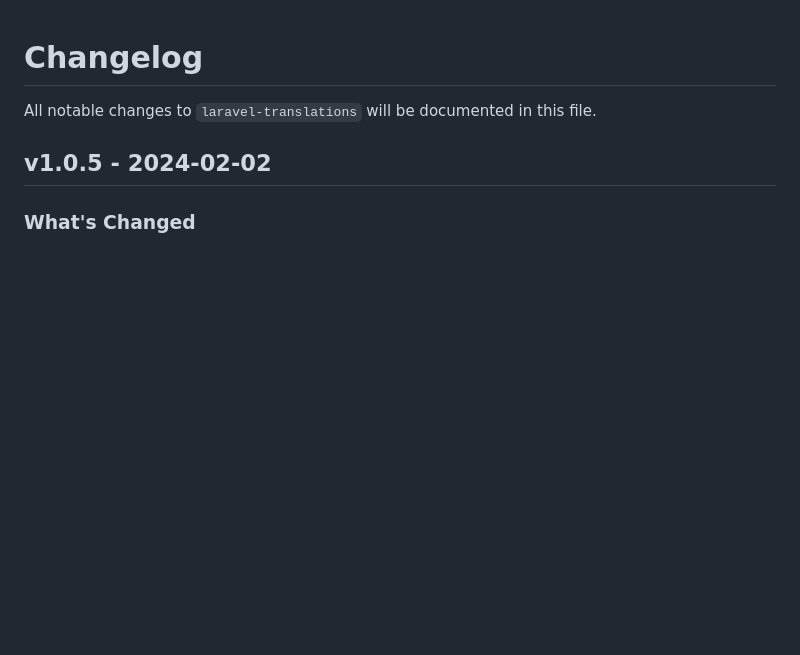
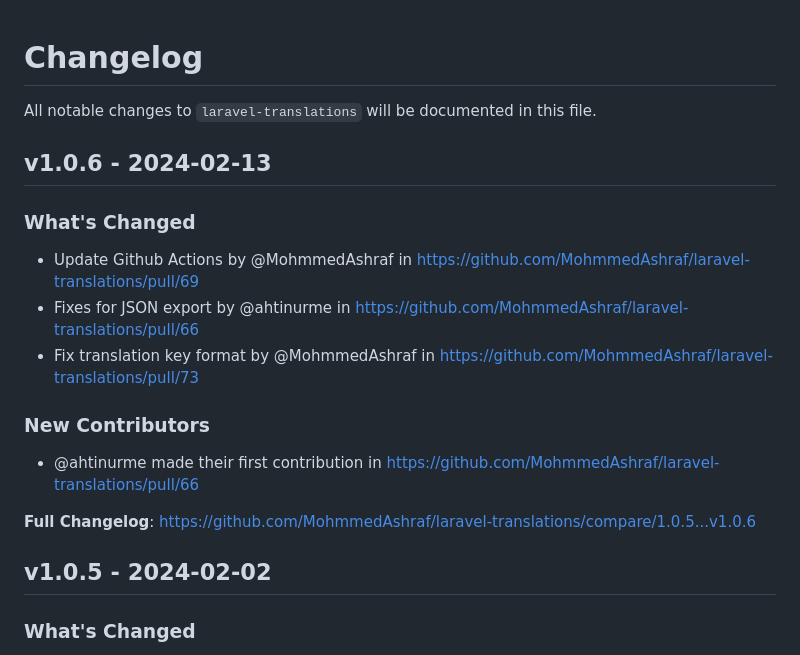
Before and after one commit to MohmmedAshraf/laravel-translations, a Markdown page: CHANGELOG.md, the part around one of its changes. Rendered like a GitHub page; blank space fills up the shorter version.

Commit message:
Update CHANGELOG

```diff
--- a/CHANGELOG.md
+++ b/CHANGELOG.md
@@ -1,6 +1,20 @@
 # Changelog
 
 All notable changes to `laravel-translations` will be documented in this file.
+
+## v1.0.6 - 2024-02-13
+
+### What's Changed
+
+* Update Github Actions by @MohmmedAshraf in https://github.com/MohmmedAshraf/laravel-translations/pull/69
+* Fixes for JSON export by @ahtinurme in https://github.com/MohmmedAshraf/laravel-translations/pull/66
+* Fix translation key format by @MohmmedAshraf in https://github.com/MohmmedAshraf/laravel-translations/pull/73
+
+### New Contributors
+
+* @ahtinurme made their first contribution in https://github.com/MohmmedAshraf/laravel-translations/pull/66
+
+**Full Changelog**: https://github.com/MohmmedAshraf/laravel-translations/compare/1.0.5...v1.0.6
 
 ## v1.0.5 - 2024-02-02
 
```
Also changed, not shown: other parts of CHANGELOG.md (+3 -0 lines).
